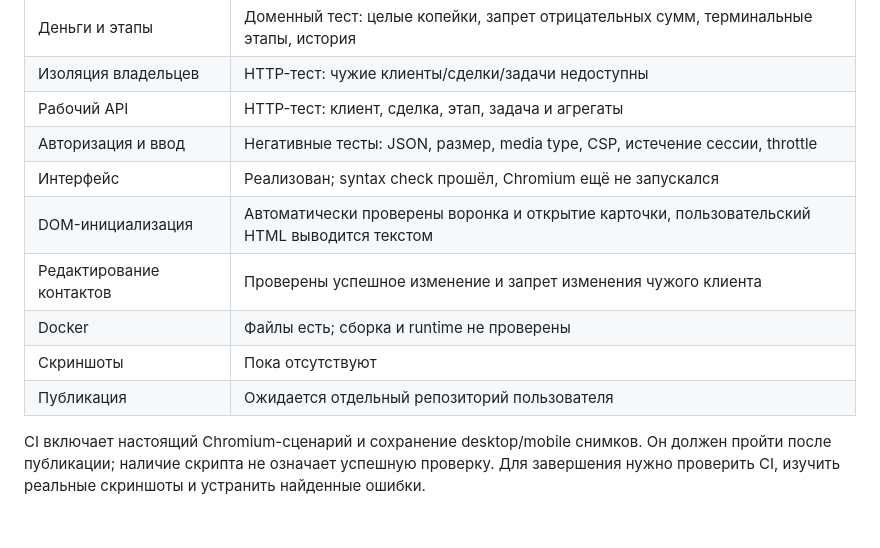
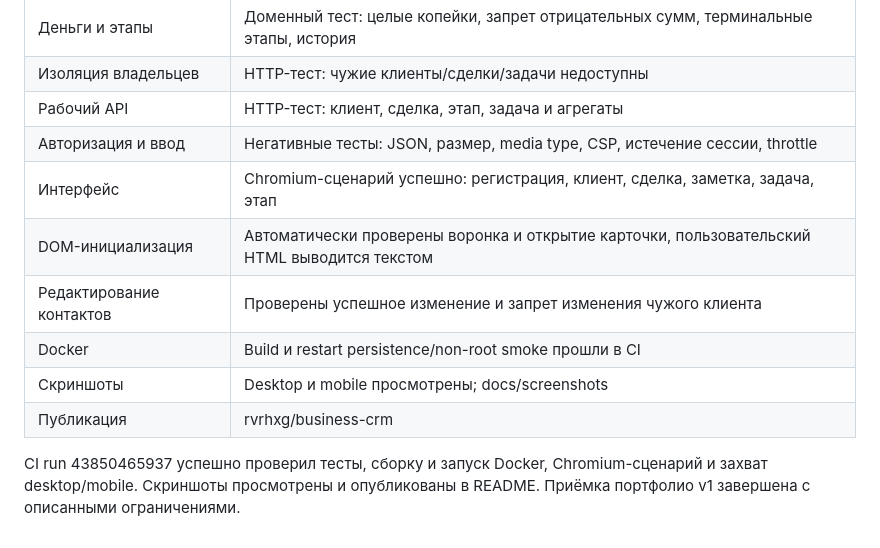
Before and after one commit to rvrhxg/business-crm, a Markdown page: docs/ACCEPTANCE.md, the part around the change. Rendered like a GitHub page.

```diff
--- a/docs/ACCEPTANCE.md
+++ b/docs/ACCEPTANCE.md
@@ -6,11 +6,11 @@
 | Изоляция владельцев | HTTP-тест: чужие клиенты/сделки/задачи недоступны |
 | Рабочий API | HTTP-тест: клиент, сделка, этап, задача и агрегаты |
 | Авторизация и ввод | Негативные тесты: JSON, размер, media type, CSP, истечение сессии, throttle |
-| Интерфейс | Реализован; syntax check прошёл, Chromium ещё не запускался |
+| Интерфейс | Chromium-сценарий успешно: регистрация, клиент, сделка, заметка, задача, этап |
 | DOM-инициализация | Автоматически проверены воронка и открытие карточки, пользовательский HTML выводится текстом |
 | Редактирование контактов | Проверены успешное изменение и запрет изменения чужого клиента |
-| Docker | Файлы есть; сборка и runtime не проверены |
-| Скриншоты | Пока отсутствуют |
-| Публикация | Ожидается отдельный репозиторий пользователя |
+| Docker | Build и restart persistence/non-root smoke прошли в CI |
+| Скриншоты | Desktop и mobile просмотрены; docs/screenshots |
+| Публикация | rvrhxg/business-crm |
 
-CI включает настоящий Chromium-сценарий и сохранение desktop/mobile снимков. Он должен пройти после публикации; наличие скрипта не означает успешную проверку. Для завершения нужно проверить CI, изучить реальные скриншоты и устранить найденные ошибки.
+CI run 43850465937 успешно проверил тесты, сборку и запуск Docker, Chromium-сценарий и захват desktop/mobile. Скриншоты просмотрены и опубликованы в README. Приёмка портфолио v1 завершена с описанными ограничениями.
```
Also changed, not shown: README.md (+9 -2 lines), docs/screenshots/deal-desktop.png (added), docs/screenshots/pipeline-desktop.png (added), docs/screenshots/pipeline-mobile.png (added), 1 other file.
